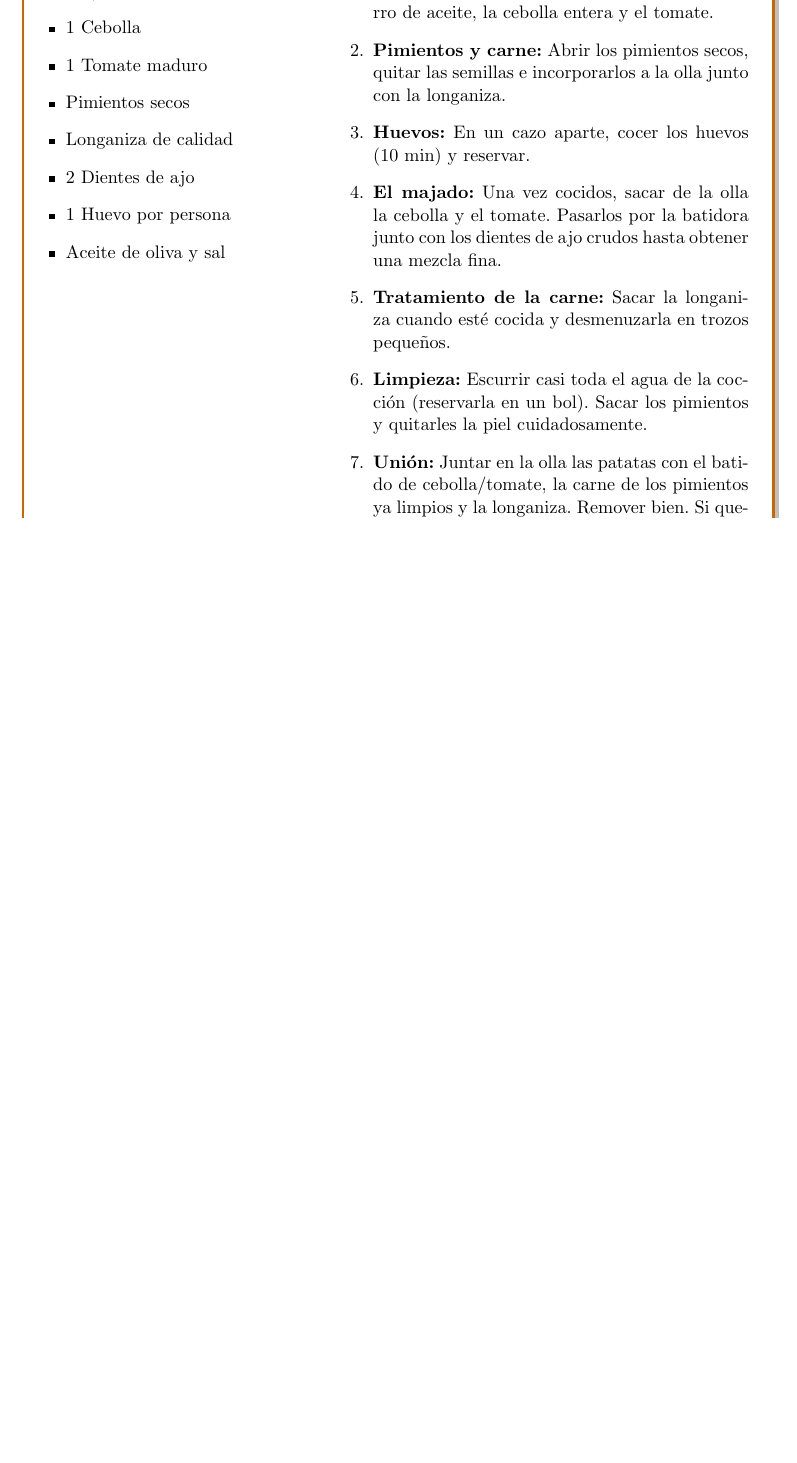
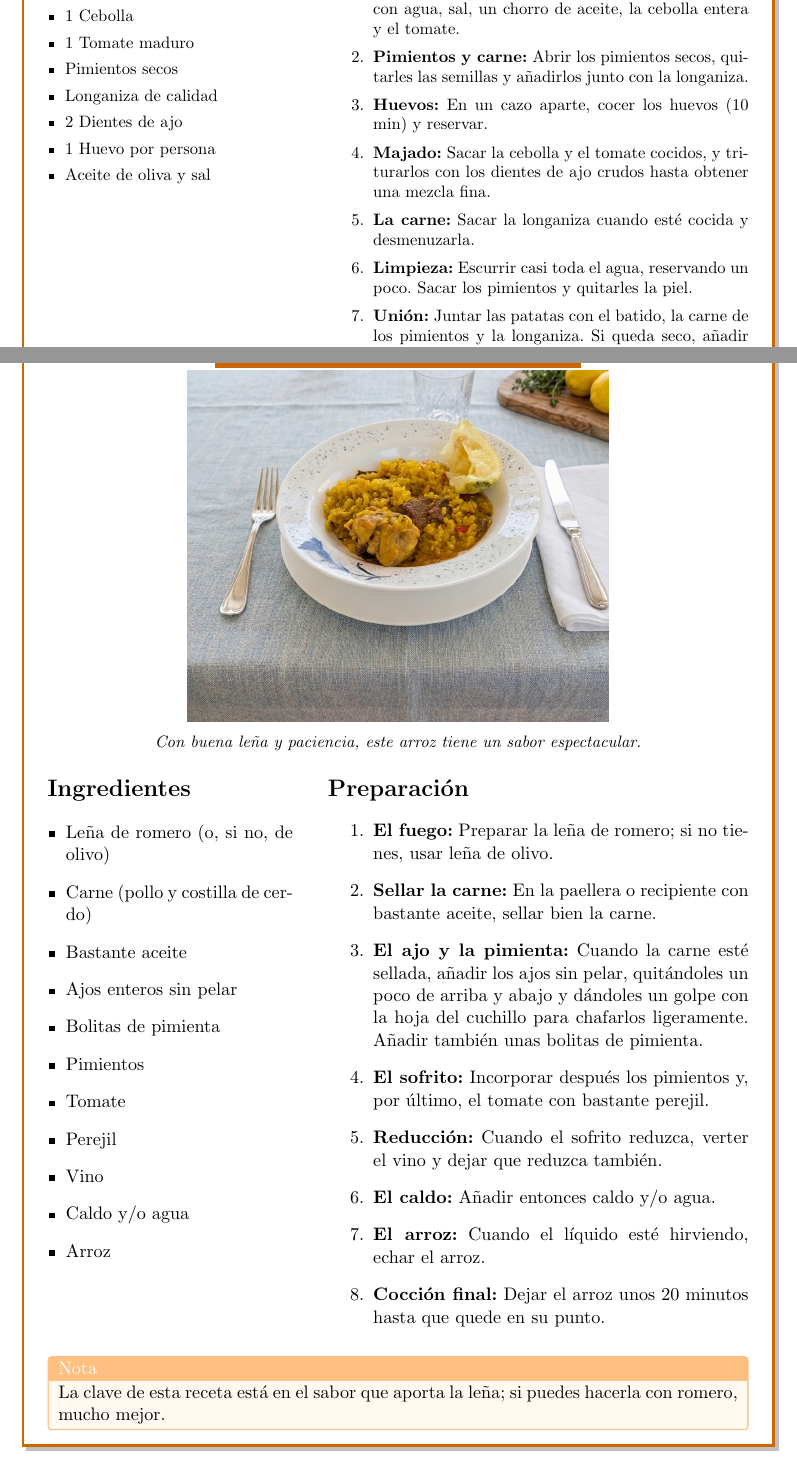
Before and after one commit to Snake12Doc/libro-recetas, a LaTeX document (main.tex, which reads secciones/principales/arroz_lena.tex, secciones/principales/remojon.tex): part of page 7 of 13 before the commit and two parts of pages 6 and 8 of 13 after it, the two joined at a grey line, cut so that both start at the same text, the shorter picture padded with empty space. Compiled offline with pdfLaTeX.

Commit message:
añadir receta arroz a la leña

```diff
--- a/main.tex
+++ b/main.tex
@@ -11,7 +11,11 @@
 \usepackage[hidelinks]{hyperref}
 \usepackage{caption} % Para manejar mejor los pies de foto
 \usepackage{qrcode}  % Opcional, si quieres que LaTeX genere el QR por ti
+\usepackage{titlesec}
 \geometry{margin=2.5cm}
+
+% Títulos compactos para dejar espacio a la primera receta de cada capítulo.
+\titlespacing*{\chapter}{0pt}{-30pt}{14pt}
 
 % --- DEFINICIÓN DEL ESTILO DE LA RECETA CORREGIDO ---
 \newtcolorbox{receta}[2]{
@@ -27,9 +31,8 @@
     sharp corners,
     drop shadow,
     % Quitamos el 'code' que añade al índice desde aquí
-    breakable,
-    before skip=20pt,
-    after skip=20pt
+    before skip=12pt,
+    after skip=0pt
 }
 
 % --- COMANDO PARA EL ÍNDICE Y REFERENCIAS SIN WARNINGS ---
@@ -89,6 +94,7 @@
 \recetaPaginaCompleta{secciones/principales/guisillo.tex}
 \recetaPaginaCompleta{secciones/principales/remojon.tex}
 \recetaPaginaCompleta{secciones/principales/fideos.tex}
+\recetaPaginaCompleta{secciones/principales/arroz_lena.tex}
 \recetaPaginaCompleta{secciones/principales/tacos_entrana.tex}
 \recetaPaginaCompleta{secciones/principales/sopa_miso.tex}
 \recetaPaginaCompleta{secciones/principales/asado_versatil.tex}
--- /dev/null
+++ b/secciones/principales/arroz_lena.tex
@@ -0,0 +1,40 @@
+\nuevaReceta{Arroz a la Leña}{90 min}{receta:arroz_lena}
+
+    \imagenReceta[0.60]{imagenes/arrozLena.png}{Con buena leña y paciencia, este arroz tiene un sabor espectacular.}
+
+    \begin{minipage}[t]{0.35\textwidth}
+        \section*{Ingredientes}
+        \begin{itemize}[leftmargin=*]
+            \item Leña de romero (o, si no, de olivo)
+            \item Carne (pollo y costilla de cerdo)
+            \item Bastante aceite
+            \item Ajos enteros sin pelar
+            \item Bolitas de pimienta
+            \item Pimientos
+            \item Tomate
+            \item Perejil
+            \item Vino
+            \item Caldo y/o agua
+            \item Arroz
+        \end{itemize}
+    \end{minipage}
+    \hfill
+    \begin{minipage}[t]{0.6\textwidth}
+        \section*{Preparación}
+        \begin{enumerate}
+            \item \textbf{El fuego:} Preparar la leña de romero; si no tienes, usar leña de olivo.
+            \item \textbf{Sellar la carne:} En la paellera o recipiente con bastante aceite, sellar bien la carne.
+            \item \textbf{El ajo y la pimienta:} Cuando la carne esté sellada, añadir los ajos sin pelar, quitándoles un poco de arriba y abajo y dándoles un golpe con la hoja del cuchillo para chafarlos ligeramente. Añadir también unas bolitas de pimienta.
+            \item \textbf{El sofrito:} Incorporar después los pimientos y, por último, el tomate con bastante perejil.
+            \item \textbf{Reducción:} Cuando el sofrito reduzca, verter el vino y dejar que reduzca también.
+            \item \textbf{El caldo:} Añadir entonces caldo y/o agua.
+            \item \textbf{El arroz:} Cuando el líquido esté hirviendo, echar el arroz.
+            \item \textbf{Cocción final:} Dejar el arroz unos 20 minutos hasta que quede en su punto.
+        \end{enumerate}
+    \end{minipage}
+
+    \vspace{1em}
+    \begin{tcolorbox}[colback=orange!5, colframe=orange!50, title=Nota, size=small]
+        La clave de esta receta está en el sabor que aporta la leña; si puedes hacerla con romero, mucho mejor.
+    \end{tcolorbox}
+\end{receta}
--- a/secciones/principales/remojon.tex
+++ b/secciones/principales/remojon.tex
@@ -4 +7,2 @@
         \section*{Ingredientes}
+        \begin{itemize}[leftmargin=*, itemsep=1pt, topsep=2pt]
@@ -18,12 +22,12 @@
         \section*{Preparación}
-        \begin{enumerate}
-            \item \textbf{Cocción base:} Pelar y cortar las patatas. Ponerlas a cocer en una olla con agua, sal, un chorro de aceite, la cebolla entera y el tomate.
-            \item \textbf{Pimientos y carne:} Abrir los pimientos secos, quitar las semillas e incorporarlos a la olla junto con la longaniza.
+        \begin{enumerate}[itemsep=2pt, topsep=2pt]
+            \item \textbf{Cocción base:} Pelar y cortar las patatas. Cocerlas con agua, sal, un chorro de aceite, la cebolla entera y el tomate.
+            \item \textbf{Pimientos y carne:} Abrir los pimientos secos, quitarles las semillas y añadirlos junto con la longaniza.
             \item \textbf{Huevos:} En un cazo aparte, cocer los huevos (10 min) y reservar.
-            \item \textbf{El majado:} Una vez cocidos, sacar de la olla la cebolla y el tomate. Pasarlos por la batidora junto con los dientes de ajo crudos hasta obtener una mezcla fina.
-            \item \textbf{Tratamiento de la carne:} Sacar la longaniza cuando esté cocida y desmenuzarla en trozos pequeños.
-            \item \textbf{Limpieza:} Escurrir casi toda el agua de la cocción (reservarla en un bol). Sacar los pimientos y quitarles la piel cuidadosamente.
-            \item \textbf{Unión:} Juntar en la olla las patatas con el batido de cebolla/tomate, la carne de los pimientos ya limpios y la longaniza. Remover bien. Si queda muy seco, añadir un poco del agua de cocción reservada.
+            \item \textbf{Majado:} Sacar la cebolla y el tomate cocidos, y triturarlos con los dientes de ajo crudos hasta obtener una mezcla fina.
+            \item \textbf{La carne:} Sacar la longaniza cuando esté cocida y desmenuzarla.
+            \item \textbf{Limpieza:} Escurrir casi toda el agua, reservando un poco. Sacar los pimientos y quitarles la piel.
+            \item \textbf{Unión:} Juntar las patatas con el batido, la carne de los pimientos y la longaniza. Si queda seco, añadir un poco del agua reservada.
             \item \textbf{Toque final:} Poner al fuego suave. Rallar los huevos cocidos por encima y remover mientras termina de ligarse todo en caliente.
         \end{enumerate}
     \end{minipage}
```
Also changed, not shown: secciones/entrantes/salmorejo.tex (+1 -7 lines), secciones/postres/mousse_limon.tex (+1 -7 lines), secciones/principales/fideos.tex (+1 -7 lines), secciones/principales/guisillo.tex (+1 -7 lines), imagenes/arrozLena.png (added), imagenes/remojon.png (added), main.tex (24 more changed lines), secciones/principales/remojon.tex (7 more changed lines).
